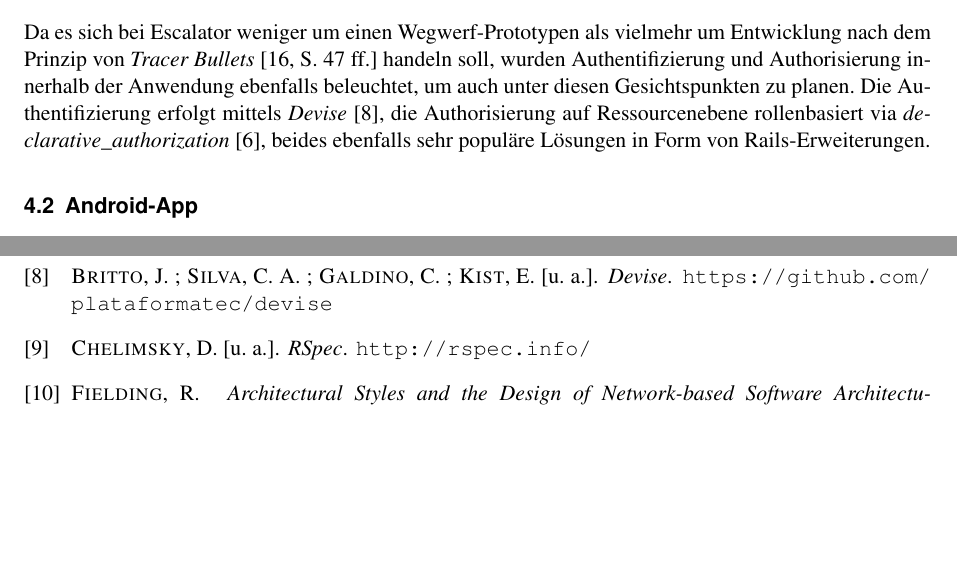
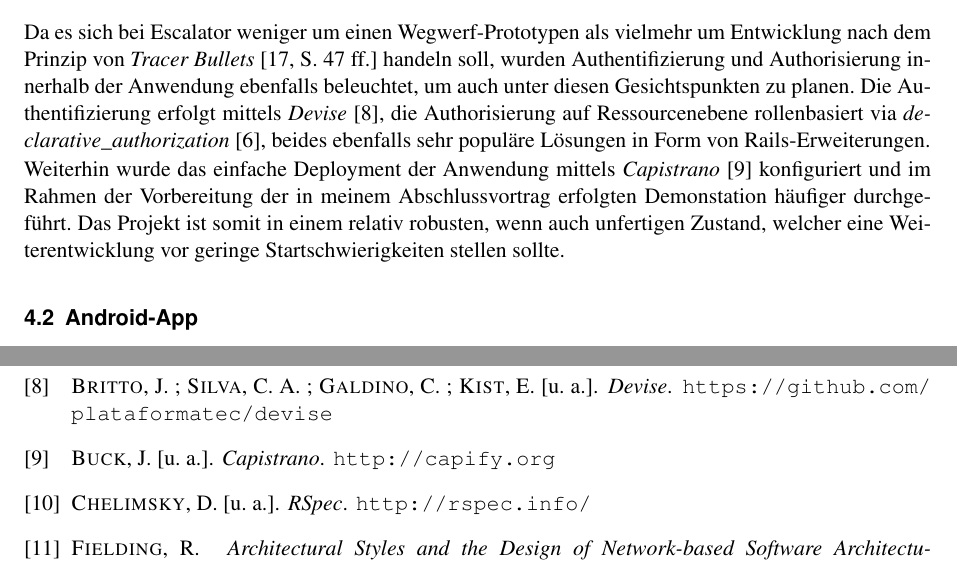
Before and after one commit to hermannloose/escalator, a LaTeX thesis (doc/report/report.tex): two parts of pages 6 and 9 of 10, joined at a grey line, cut so that both start at the same text, the shorter picture padded with empty space. Compiled offline with pdfLaTeX.

Commit message:
Add paragraph on Capistrano.

```diff
--- a/doc/report/report.tex
+++ b/doc/report/report.tex
@@ -243,7 +243,11 @@ rollenbasiert via
 \emph{declarative\_authorization}~\cite{declarative-authorization}, beides
 ebenfalls sehr populäre Lösungen in Form von Rails-Erweiterungen.
 
-% TODO(hermannloose): Deployment erwähnen.
+Weiterhin wurde das einfache Deployment der Anwendung mittels
+\emph{Capistrano}~\cite{capistrano} konfiguriert und im Rahmen der Vorbereitung
+der in meinem Abschlussvortrag erfolgten Demonstation häufiger durchgeführt.
+Das Projekt ist somit in einem relativ robusten, wenn auch unfertigen Zustand,
+welcher eine Weiterentwicklung vor geringe Startschwierigkeiten stellen sollte.
 
 \subsection{Android-App}
 
```
Also changed, not shown: doc/report/report.bib (+5 -0 lines), doc/report/report.tex (1 more changed lines).
